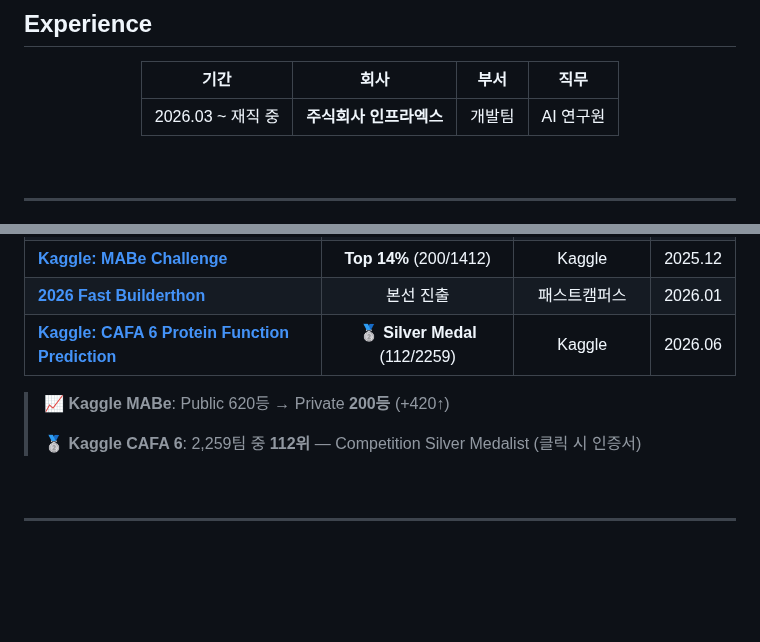
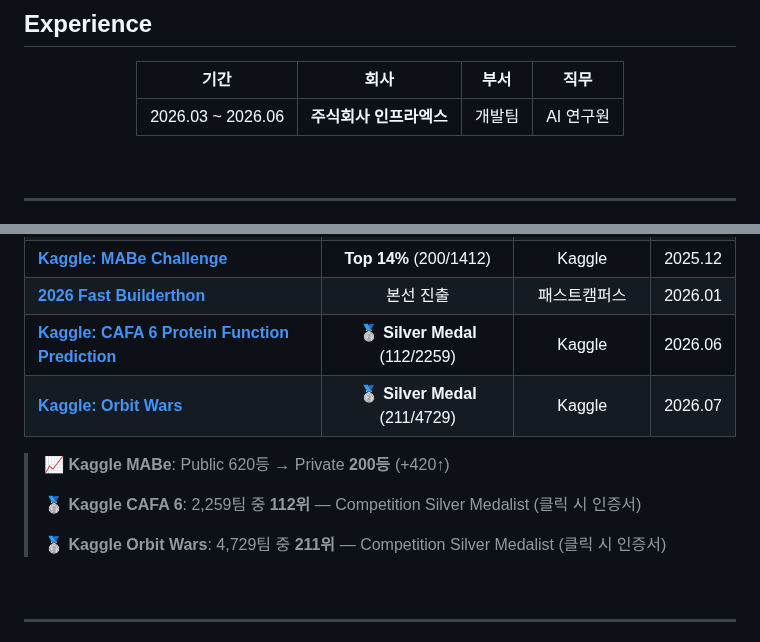
Before and after one commit to kimddong23/kimddong23, a Markdown page: README.md, 2 parts joined by grey strips. Drawn GitHub-style; blank space fills up the shorter version.

Commit message:
인프라엑스 근무 종료 반영 및 Kaggle Orbit Wars 은메달 추가
- Experience: 인프라엑스 재직 기간 2026.03~2026.06 으로 수정 (6/30 퇴사)
- Awards: Kaggle Orbit Wars Silver Medal (211/4729) 추가 + 인증서 이미지

```diff
--- a/README.md
+++ b/README.md
@@ -33,7 +33,7 @@ Email: robotshin96@gmail.com
 
 | 기간 | 회사 | 부서 | 직무 |
 |:----:|:----:|:----:|:----:|
-| 2026.03 ~ 재직 중 | **주식회사 인프라엑스** | 개발팀 | AI 연구원 |
+| 2026.03 ~ 2026.06 | **주식회사 인프라엑스** | 개발팀 | AI 연구원 |
 
 </div>
 
@@ -52,12 +52,15 @@ Email: robotshin96@gmail.com
 | [**Kaggle: MABe Challenge**](https://www.kaggle.com/competitions/MABe-mouse-behavior-detection) | **Top 14%** (200/1412) | Kaggle | 2025.12 |
 | [**2026 Fast Builderthon**](https://fastcampus.co.kr/builderthon2026) | 본선 진출 | 패스트캠퍼스 | 2026.01 |
 | [**Kaggle: CAFA 6 Protein Function Prediction**](./assets/cafa6-silver-medal.png) | 🥈 **Silver Medal** (112/2259) | Kaggle | 2026.06 |
+| [**Kaggle: Orbit Wars**](./assets/orbit-wars-silver-medal.png) | 🥈 **Silver Medal** (211/4729) | Kaggle | 2026.07 |
 
 </div>
 
 > 📈 **Kaggle MABe**: Public 620등 → Private **200등** (+420↑)
 >
 > 🥈 **Kaggle CAFA 6**: 2,259팀 중 **112위** — Competition Silver Medalist (클릭 시 인증서)
+>
+> 🥈 **Kaggle Orbit Wars**: 4,729팀 중 **211위** — Competition Silver Medalist (클릭 시 인증서)
 
 <br/>
 
```
Also changed, not shown: assets/orbit-wars-silver-medal.png (added).
